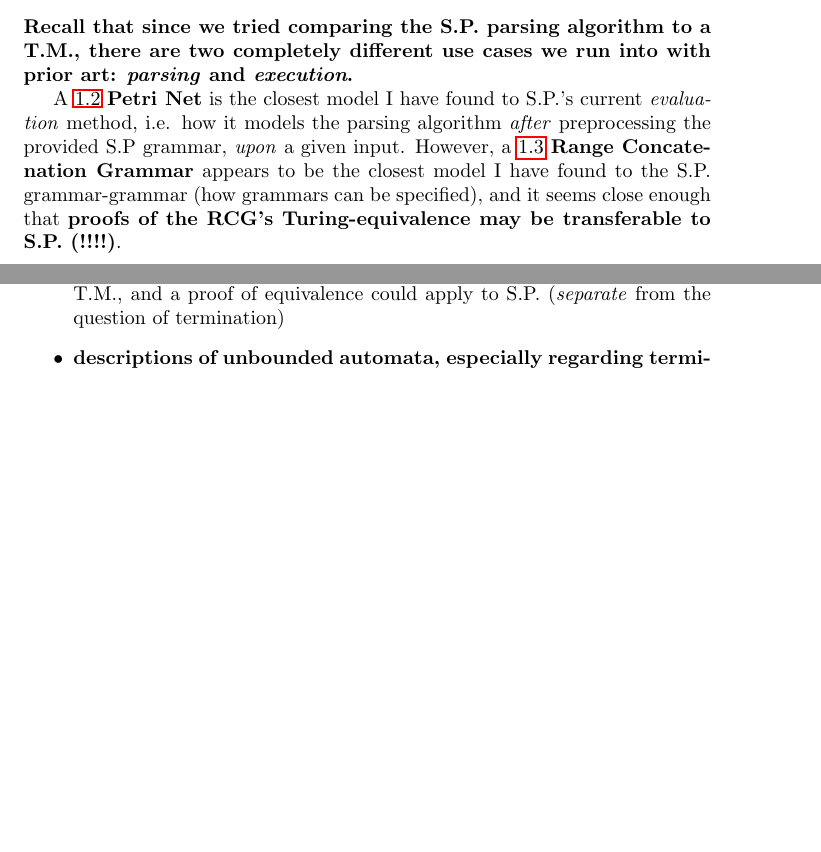
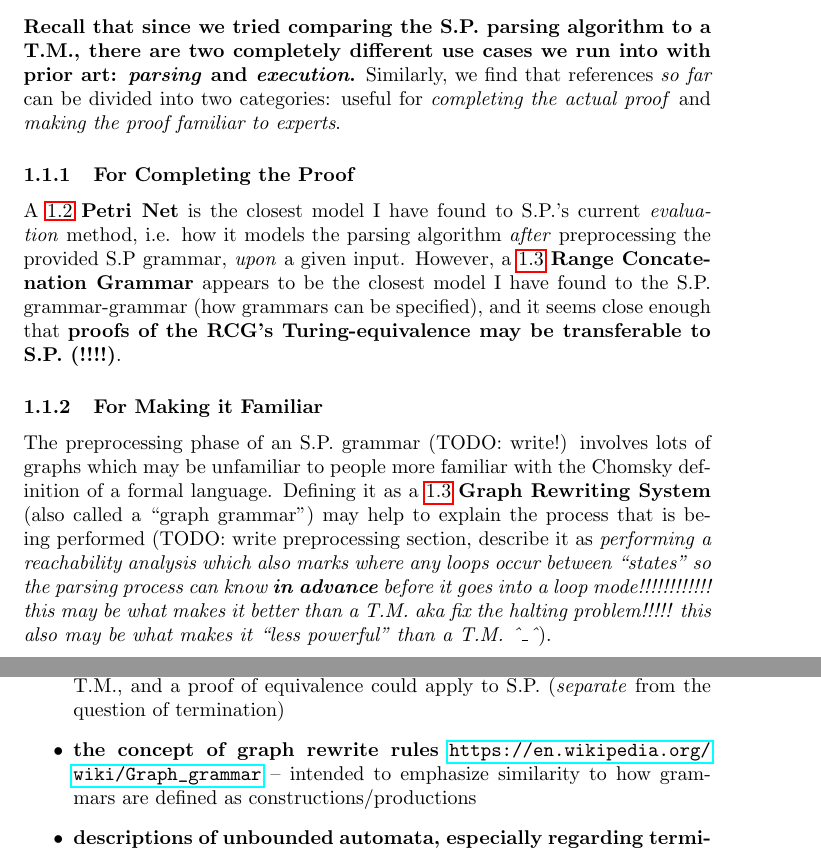
Before and after one commit to cosmicexplorer/simultaneous-productions, a LaTeX document (papers/theory.tex): two parts of pages 1 and 2 of 6, joined at a grey line, cut so that both start at the same text, the shorter picture padded with empty space. Compiled offline with pdfLaTeX.

Commit message:
add note on graph rewrite systems to explain things and maybe isolate the source of S.P's power

```diff
--- a/papers/theory.tex
+++ b/papers/theory.tex
@@ -12,9 +12,17 @@
 \section{Relevant Prior Art / Notes}
 \subsection{Overview}
 
-\textbf{Recall that since we tried comparing the S.P. parsing algorithm to a T.M., there are two completely different use cases we run into with prior art: \textit{parsing} and \textit{execution}.}
+\textbf{Recall that since we tried comparing the S.P. parsing algorithm to a T.M., there are two completely different use cases we run into with prior art: \textit{parsing} and \textit{execution}.} Similarly, we find that references \textit{so far} can be divided into two categories: useful for \textit{completing the actual proof} and \textit{making the proof familiar to experts}.
+
+\subsubsection{For Completing the Proof}
+\label{completing-the-proof}
 
 A \ref{petri-net} \textbf{Petri Net} is the closest model I have found to S.P.'s current \textit{evaluation} method, i.e. how it models the parsing algorithm \textit{after} preprocessing the provided S.P grammar, \textit{upon} a given input. However, a \ref{rcg} \textbf{Range Concatenation Grammar} appears to be the closest model I have found to the S.P. grammar-grammar (how grammars can be specified), and it seems close enough that \textbf{proofs of the RCG's Turing-equivalence may be transferable to S.P. (!!!!)}.
+
+\subsubsection{For Making it Familiar}
+\label{making-it-familiar}
+
+The preprocessing phase of an S.P. grammar (TODO: write!) involves lots of graphs which may be unfamiliar to people more familiar with the Chomsky definition of a formal language. Defining it as a \ref{graph-rewriting} \textbf{Graph Rewriting System} (also called a ``graph grammar'') may help to explain the process that is being performed (TODO: write preprocessing section, describe it as \textit{performing a reachability analysis which also marks where any loops occur between ``states'' so the parsing process can know \textbf{in advance} before it goes into a loop mode!!!!!!!!!!!! this may be what makes it better than a T.M. aka fix the halting problem!!!!! this also may be what makes it ``less powerful'' than a T.M. \^\_\^}).
 
 \subsection{Papers}
 \begin{itemize}
@@ -30,6 +38,7 @@ itself.''
 \subsection{Wikipedia}
 \begin{itemize}
   \item \phantomsection \label{rcg} \textbf{description of a grammar-grammar VERY VERY SIMILAR to S.P.'s, which allows negation:} \url{https://en.wikipedia.org/wiki/Range_concatenation_grammars} -- \textit{without} negations is equivalent to a T.M., and a proof of equivalence could apply to S.P. (\textit{separate} from the question of termination)
+  \item \phantomsection \label{graph-rewriting} \textbf{the concept of graph rewrite rules} \url{https://en.wikipedia.org/wiki/Graph\_grammar} -- intended to emphasize similarity to how grammars are defined as constructions/productions
   \item \textbf{descriptions of unbounded automata, especially regarding termination of ``infinite'' sequences:} \url{https://en.wikipedia.org/wiki/Fair_nondeterminism} -- notes on plotkin's result, as well as clinger: ``Though each node on an infinite branch must lie on a branch with a limit, the infinite branch need not itself have a limit. Thus the existence of an infinite branch does not necessarily imply a nonterminating computation.''
   \item \textbf{strong similarity to petri nets:} \url{https://en.wikipedia.org/wiki/Petri\_nets}
   \item \textbf{the actor model doesn't really seem applicable, but the semantics of it might be:} \url{https://en.wikipedia.org/wiki/Denotational\_semantics\_of\_the\_Actor\_model}
```
Also changed, not shown: papers/theory.pdf, 1 other file.
